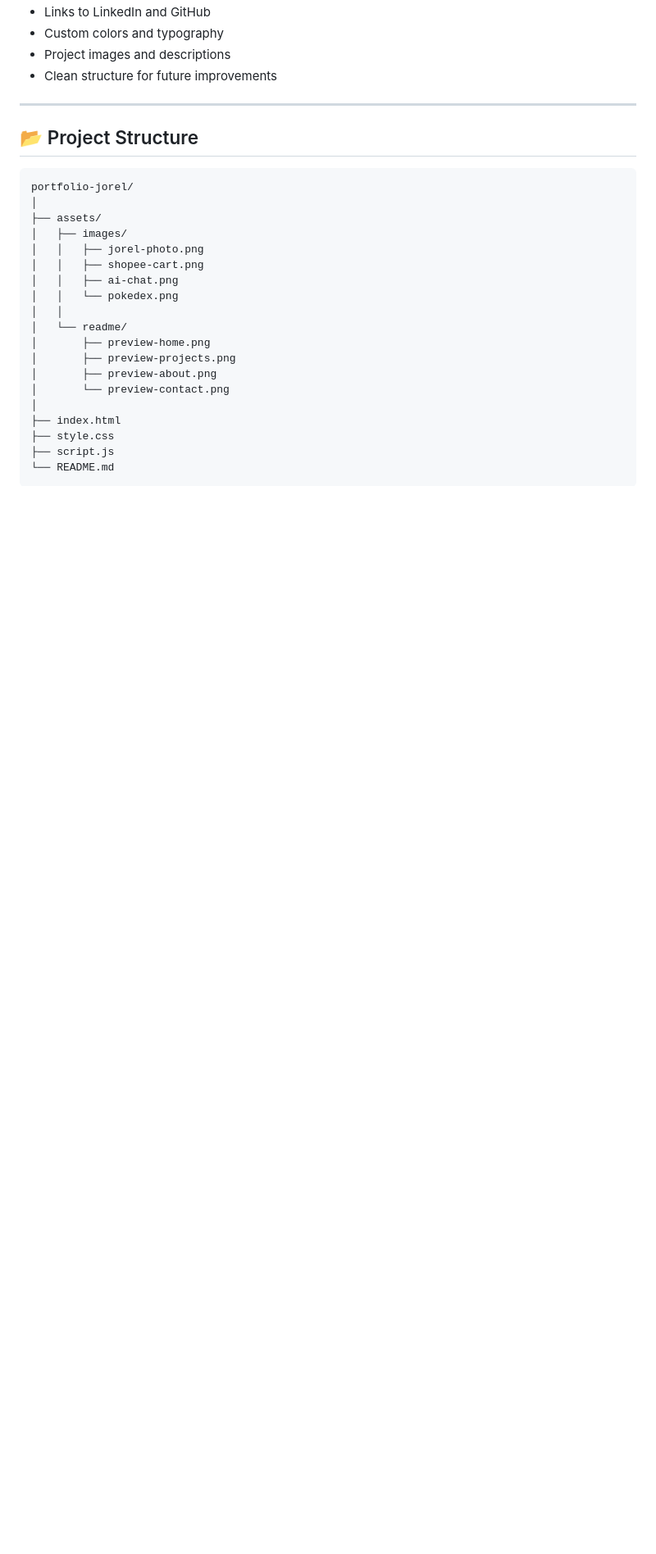
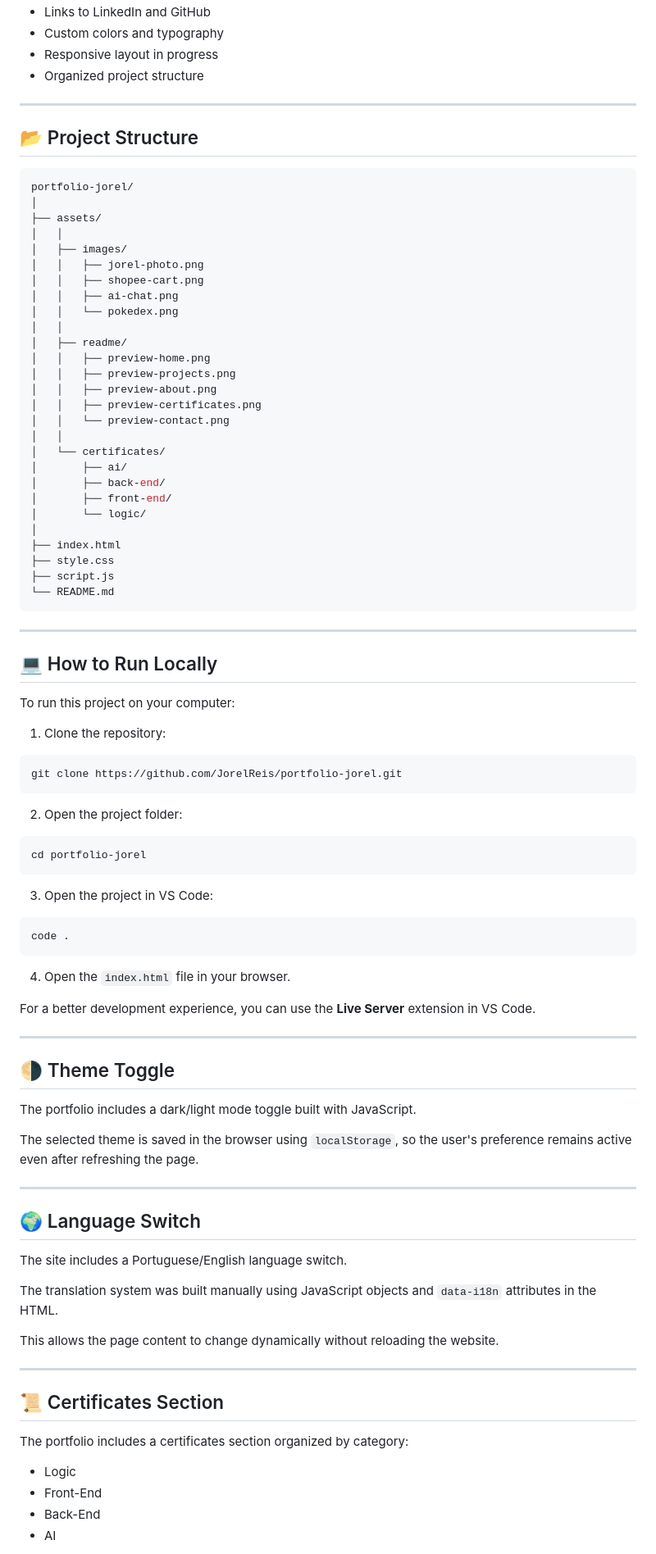
Before and after one commit to JorelReis/portfolio-jorel, a Markdown page: README.md, the part around the change printed below. Shown: that part at 82% size. GitHub-like rendering; blank space fills up the shorter version.

````diff
--- a/README.md
+++ b/README.md
@@ -56,7 +66,7 @@ This project was built using:
 - Links to LinkedIn and GitHub
 - Custom colors and typography
-- Project images and descriptions
-- Clean structure for future improvements
+- Responsive layout in progress
+- Organized project structure
 
 ---
 
@@ -66,20 +76,86 @@ This project was built using:
 portfolio-jorel/
 │
 ├── assets/
+│   │
 │   ├── images/
 │   │   ├── jorel-photo.png
 │   │   ├── shopee-cart.png
 │   │   ├── ai-chat.png
 │   │   └── pokedex.png
 │   │
-│   └── readme/
-│       ├── preview-home.png
-│       ├── preview-projects.png
-│       ├── preview-about.png
-│       └── preview-contact.png
+│   ├── readme/
+│   │   ├── preview-home.png
+│   │   ├── preview-projects.png
+│   │   ├── preview-about.png
+│   │   ├── preview-certificates.png
+│   │   └── preview-contact.png
+│   │
+│   └── certificates/
+│       ├── ai/
+│       ├── back-end/
+│       ├── front-end/
+│       └── logic/
 │
 ├── index.html
 ├── style.css
 ├── script.js
 └── README.md
 ```
+
+---
+
+## 💻 How to Run Locally
+
+To run this project on your computer:
+
+1. Clone the repository:
+
+```bash
+git clone https://github.com/JorelReis/portfolio-jorel.git
+```
+
+2. Open the project folder:
+
+```bash
+cd portfolio-jorel
+```
+
+3. Open the project in VS Code:
+
+```bash
+code .
+```
+
+4. Open the `index.html` file in your browser.
+
+For a better development experience, you can use the **Live Server** extension in VS Code.
+
+---
+
+## 🌗 Theme Toggle
+
+The portfolio includes a dark/light mode toggle built with JavaScript.
+
+The selected theme is saved in the browser using `localStorage`, so the user's preference remains active even after refreshing the page.
+
+---
+
+## 🌍 Language Switch
+
+The site includes a Portuguese/English language switch.
+
+The translation system was built manually using JavaScript objects and `data-i18n` attributes in the HTML.
+
+This allows the page content to change dynamically without reloading the website.
+
+---
+
+## 📜 Certificates Section
+
+The portfolio includes a certificates section organized by category:
+
+- Logic
+- Front-End
+- Back-End
+- AI
+
````
Also changed, not shown: other parts of README.md (+103 -6 lines), assets/readme/preview-about.png, assets/readme/preview-certificates.png (added), assets/readme/preview-contact.png, assets/readme/preview-home.png, assets/readme/preview-projects.png.
